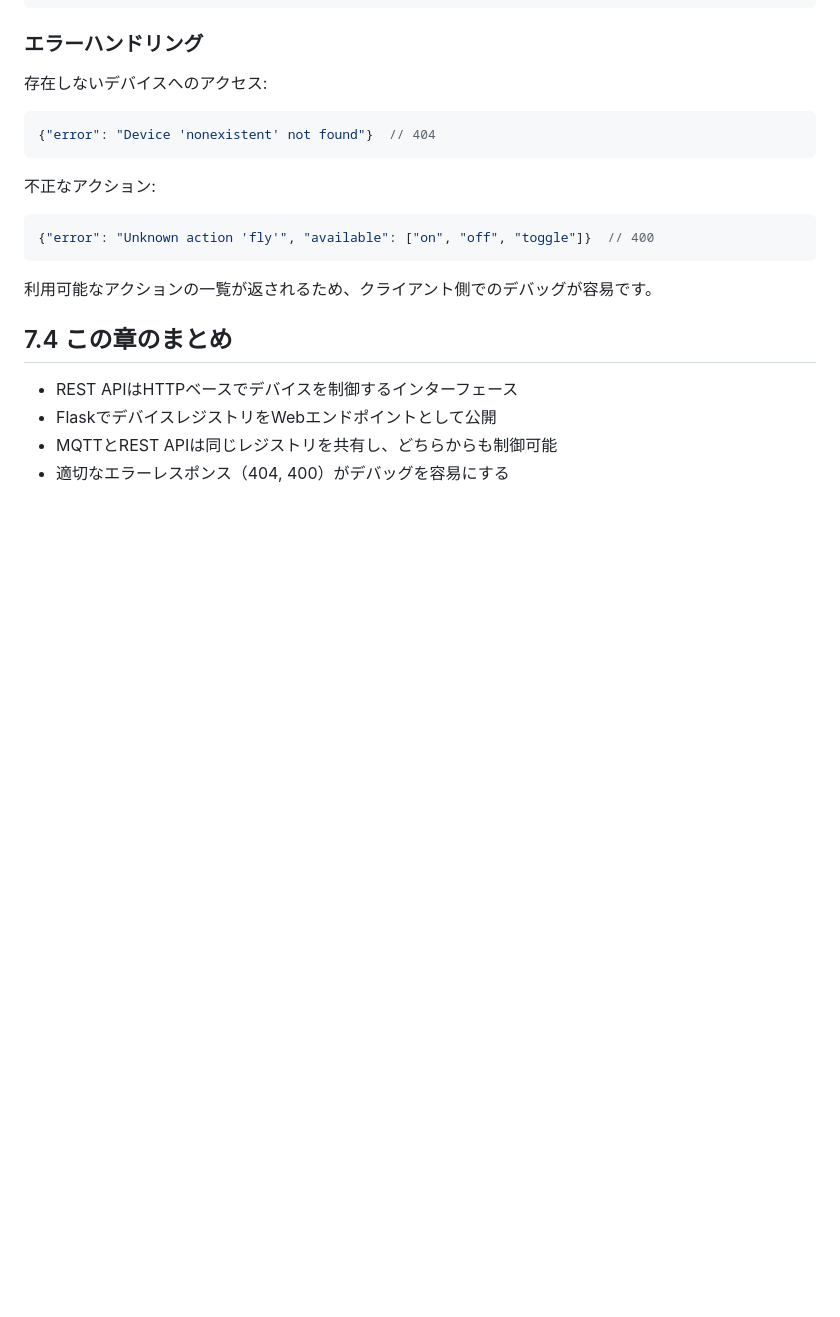
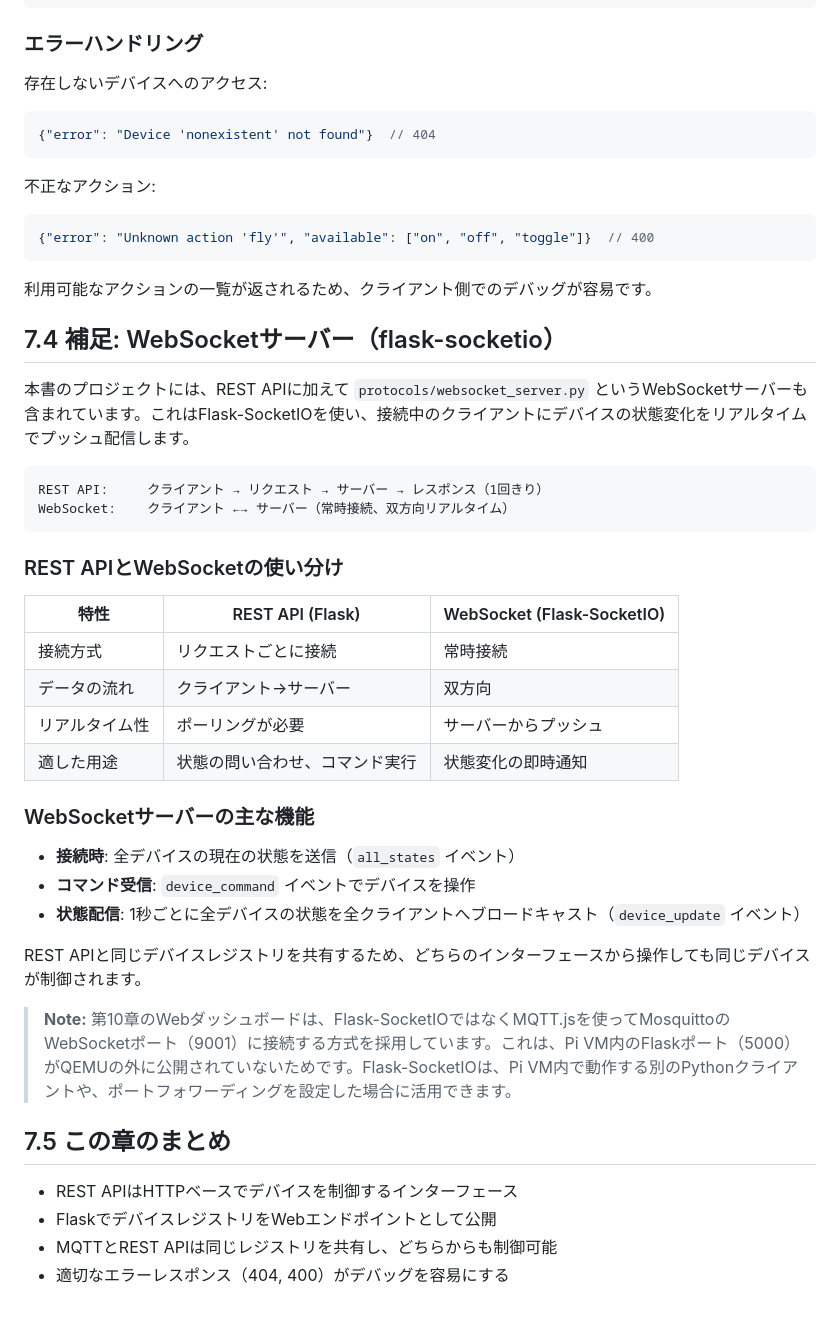
Before and after one commit to gamasenninn/raspi-iot-sim, a Markdown page: book/07_rest_api.md, the part around the change. Rendered like a GitHub page; blank space fills up the shorter version.

Commit message:
書籍の残り2件のISSUEを修正 (Fixes #9, Fixes #6)
- 第3章: デモプログラムで環境変数とDevice.pin_factory両方を設定する理由を解説
- 第7章: websocket_server.py (Flask-SocketIO) の補足セクションを追加

Co-Authored-By: Claude Opus 4.6 (1M context) <noreply@anthropic.com>

````diff
--- a/book/07_rest_api.md
+++ b/book/07_rest_api.md
@@ -167,7 +167,35 @@ curl -X POST http://localhost:5000/api/devices/servo/action \
 
 利用可能なアクションの一覧が返されるため、クライアント側でのデバッグが容易です。
 
-## 7.4 この章のまとめ
+## 7.4 補足: WebSocketサーバー（flask-socketio）
+
+本書のプロジェクトには、REST APIに加えて `protocols/websocket_server.py` というWebSocketサーバーも含まれています。これはFlask-SocketIOを使い、接続中のクライアントにデバイスの状態変化をリアルタイムでプッシュ配信します。
+
+```
+REST API:     クライアント → リクエスト → サーバー → レスポンス（1回きり）
+WebSocket:    クライアント ←→ サーバー（常時接続、双方向リアルタイム）
+```
+
+### REST APIとWebSocketの使い分け
+
+| 特性 | REST API (Flask) | WebSocket (Flask-SocketIO) |
+|------|-----------------|---------------------------|
+| 接続方式 | リクエストごとに接続 | 常時接続 |
+| データの流れ | クライアント→サーバー | 双方向 |
+| リアルタイム性 | ポーリングが必要 | サーバーからプッシュ |
+| 適した用途 | 状態の問い合わせ、コマンド実行 | 状態変化の即時通知 |
+
+### WebSocketサーバーの主な機能
+
+- **接続時**: 全デバイスの現在の状態を送信（`all_states` イベント）
+- **コマンド受信**: `device_command` イベントでデバイスを操作
+- **状態配信**: 1秒ごとに全デバイスの状態を全クライアントへブロードキャスト（`device_update` イベント）
+
+REST APIと同じデバイスレジストリを共有するため、どちらのインターフェースから操作しても同じデバイスが制御されます。
+
+> **Note:** 第10章のWebダッシュボードは、Flask-SocketIOではなくMQTT.jsを使ってMosquittoのWebSocketポート（9001）に接続する方式を採用しています。これは、Pi VM内のFlaskポート（5000）がQEMUの外に公開されていないためです。Flask-SocketIOは、Pi VM内で動作する別のPythonクライアントや、ポートフォワーディングを設定した場合に活用できます。
+
+## 7.5 この章のまとめ
 
 - REST APIはHTTPベースでデバイスを制御するインターフェース
 - FlaskでデバイスレジストリをWebエンドポイントとして公開
````
Also changed, not shown: book/03_raspi_basics.md (+21 -0 lines).
